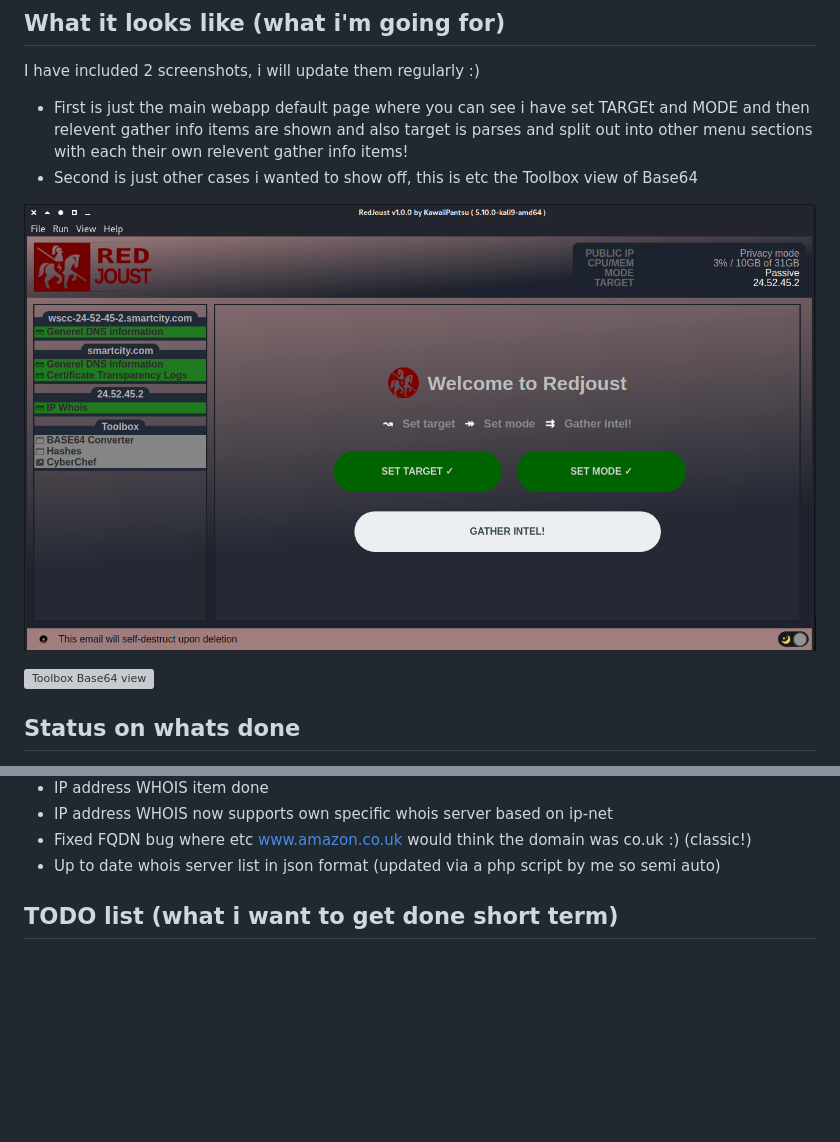
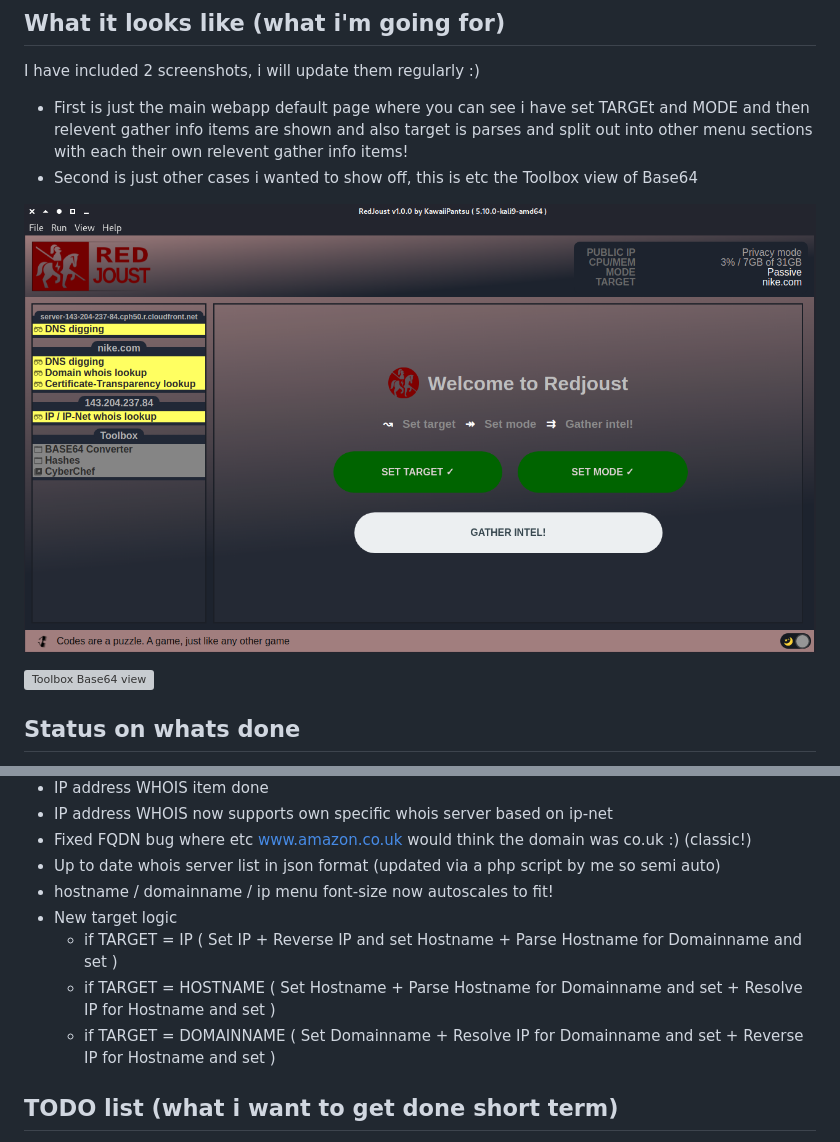
Before and after one commit to kawaiipantsu/redjoust, a Markdown page: README.md, 2 parts joined by grey strips. GitHub-like rendering; pictures changed too: assets/screenshot-main-view.png; blank space fills up the shorter version; grey boxes are pictures that could not be loaded.

Commit message:
New resize and target logic

```diff
--- a/README.md
+++ b/README.md
@@ -106,6 +106,11 @@ I have included 2 screenshots, i will update them regularly :)
 - IP address WHOIS now supports own specific whois server based on ip-net
 - Fixed FQDN bug where etc www.amazon.co.uk would think the domain was co.uk :) (classic!)
 - Up to date whois server list in json format (updated via a php script by me so semi auto)
+- hostname / domainname / ip menu font-size now autoscales to fit!
+- New target logic
+  - if TARGET = IP ( Set IP + Reverse IP and set Hostname + Parse Hostname for Domainname and set )
+  - if TARGET = HOSTNAME ( Set Hostname + Parse Hostname for Domainname and set + Resolve IP for Hostname and set )
+  - if TARGET = DOMAINNAME ( Set Domainname + Resolve IP for Domainname and set + Reverse IP for Hostname and set )
 
 ## TODO list (what i want to get done short term)
 
```
Also changed, not shown: 1 other file.
